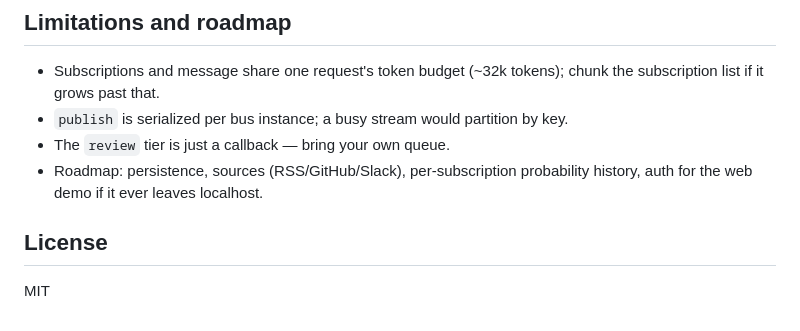
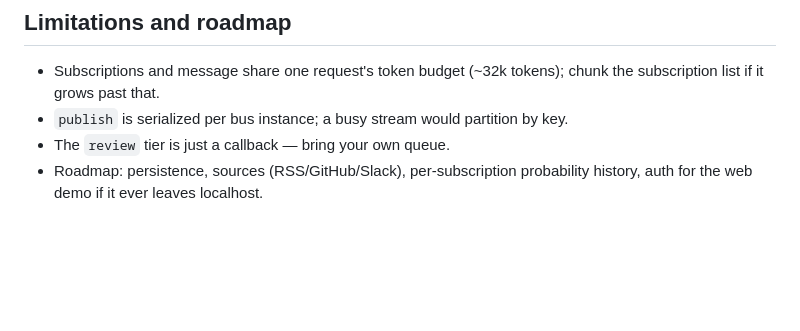
Before and after one commit to yonidavidson/subtext, a Markdown page: README.md, the part around the change. Rendered like a GitHub page; blank space fills up the shorter version.

Commit message:
readme: drop the license footer

```diff
--- a/README.md
+++ b/README.md
@@ -154,7 +154,3 @@ verdict }` — so a caller can act on the full routing table, not only the deliv
 - The `review` tier is just a callback — bring your own queue.
 - Roadmap: persistence, sources (RSS/GitHub/Slack), per-subscription probability history,
   auth for the web demo if it ever leaves localhost.
-
-## License
-
-MIT
```
